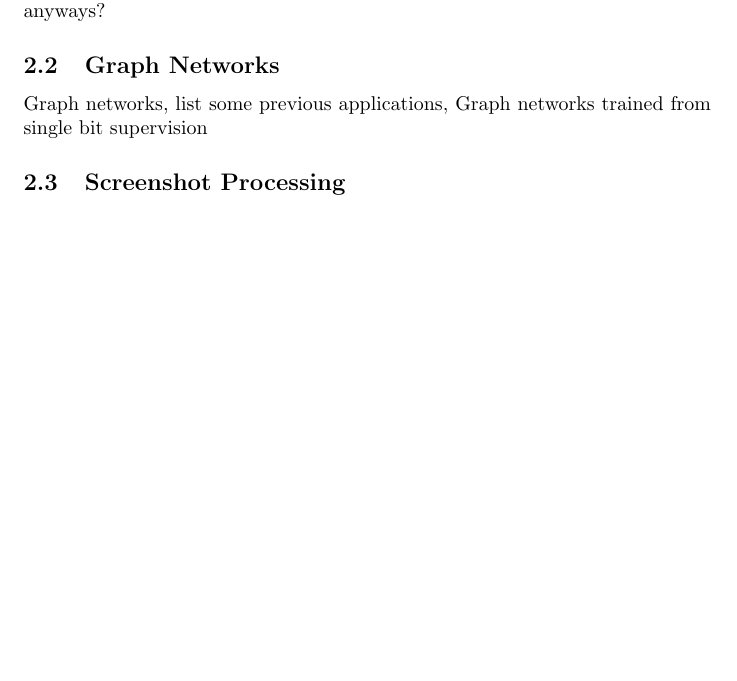
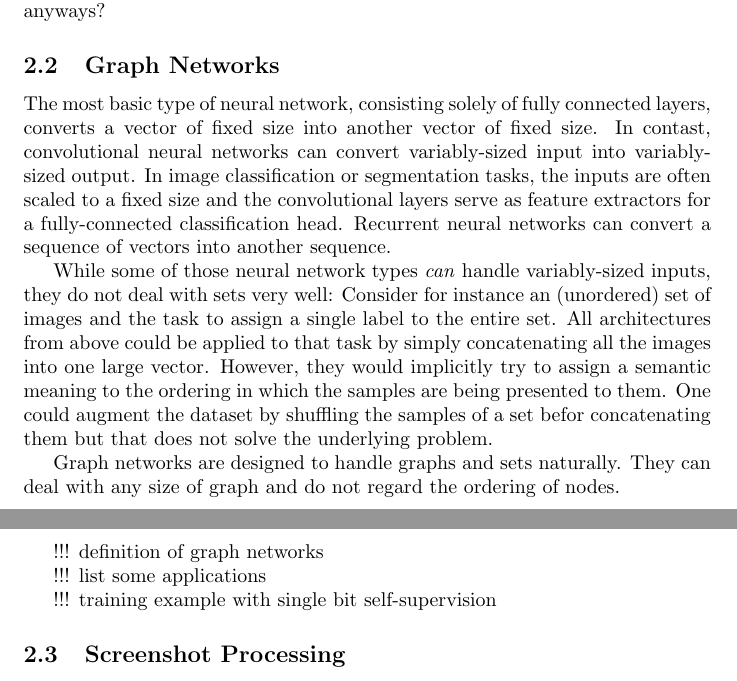
Before and after one commit to Simsso/Vision-Based-Page-Rank-Estimation, a LaTeX document (docs/article/article.tex, which reads docs/article/content/background.tex): part of page 1 of 2 before the commit and two parts of pages 1 and 2 of 2 after it, the two joined at a grey line, cut so that both start at the same text, the shorter picture padded with empty space. Compiled offline with pdfLaTeX.

Commit message:
Write graph networks intro

```diff
--- a/docs/article/content/background.tex
+++ b/docs/article/content/background.tex
@@ -8,7 +8,20 @@ Description of GCP, K8s, infrastructure background
 Learning to rank in general, which loss functions exist, how can ranking happen anyways?
 
 \subsection{Graph Networks}
-Graph networks, list some previous applications, Graph networks trained from single bit supervision
+The most basic type of neural network, consisting solely of fully connected layers, converts a vector of fixed size into another vector of fixed size.
+In contast, convolutional neural networks can convert variably-sized input into variably-sized output. In image classification or segmentation tasks, the inputs are often scaled to a fixed size and the convolutional layers serve as feature extractors for a fully-connected classification head.
+Recurrent neural networks can convert a sequence of vectors into another sequence.
+
+While some of those neural network types \textit{can} handle variably-sized inputs, they do not deal with sets very well: Consider for instance an (unordered) set of images and the task to assign a single label to the entire set. All architectures from above could be applied to that task by simply concatenating all the images into one large vector. However, they would implicitly try to assign a semantic meaning to the ordering in which the samples are being presented to them. One could augment the dataset by shuffling the samples of a set befor concatenating them but that does not solve the underlying problem.
+
+Graph networks are designed to handle graphs and sets naturally. They can deal with any size of graph and do not regard the ordering of nodes.
+
+!!! definition of graph networks
+
+!!! list some applications
+
+!!! training example with single bit self-supervision
+
 
 \subsection{Screenshot Processing}
 Screenshot processing, CNN architecture
```
